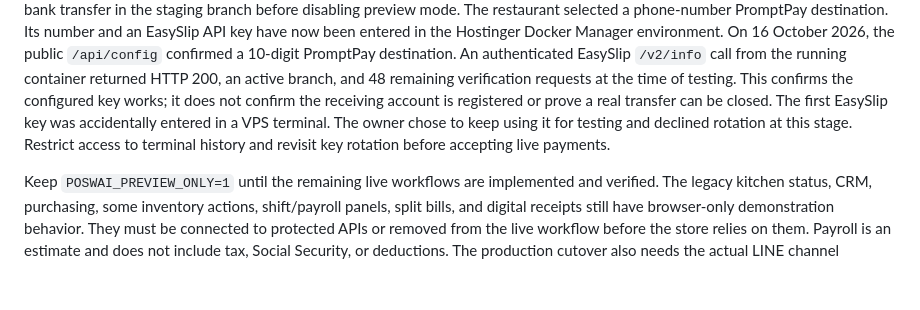
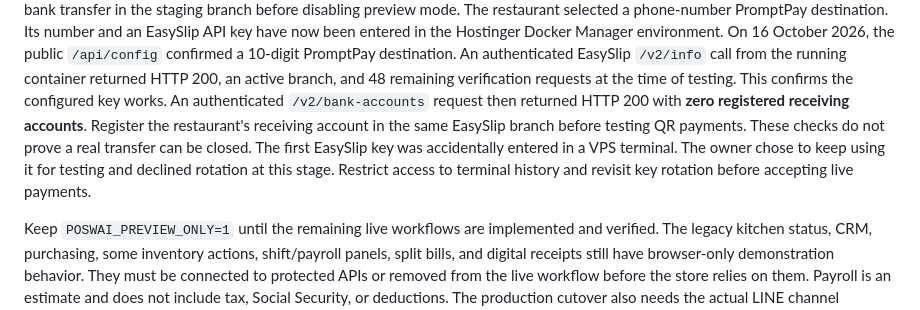
Before and after one commit to PhiraHao/poswai, a Markdown page: DEPLOYMENT.md, the part around the change. GitHub-like rendering; blank space fills up the shorter version.

Commit message:
Record missing EasySlip receiving account

```diff
--- a/DEPLOYMENT.md
+++ b/DEPLOYMENT.md
@@ -102,10 +102,13 @@ Manager environment. On 16 October 2026, the public `/api/config` confirmed a
 10-digit PromptPay destination. An authenticated EasySlip `/v2/info` call from
 the running container returned HTTP 200, an active branch, and 48 remaining
 verification requests at the time of testing. This confirms the configured
-key works; it does not confirm the receiving account is registered or prove a
-real transfer can be closed. The first EasySlip key was accidentally entered
-in a VPS terminal. The owner chose to keep using it for testing and declined
-rotation at this stage. Restrict access to terminal history and revisit key
+key works. An authenticated `/v2/bank-accounts` request then returned HTTP
+200 with **zero registered receiving accounts**. Register the restaurant's
+receiving account in the same EasySlip branch before testing QR payments.
+These checks do not prove a real transfer can be closed. The first EasySlip
+key was accidentally entered in a VPS terminal. The owner chose to keep using
+it for testing and declined rotation at this stage. Restrict access to terminal
+history and revisit key
 rotation before accepting live payments.
 
 Keep `POSWAI_PREVIEW_ONLY=1` until the remaining live workflows are implemented
```
